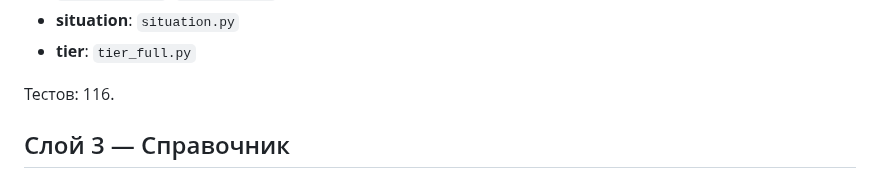
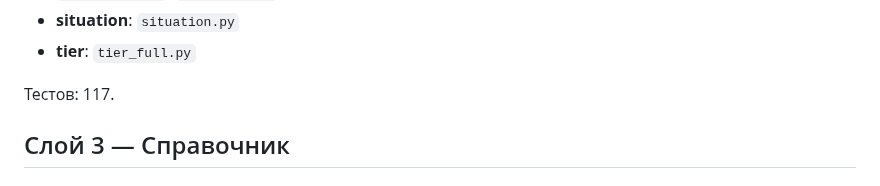
Before and after one commit to ilyautov/consilium-principis, a Markdown page: docs/MANUAL.md, the part around the change. Rendered like a GitHub page.

```diff
--- a/docs/MANUAL.md
+++ b/docs/MANUAL.md
@@ -242,7 +242,7 @@ python scripts/gen_selfdoc.py
 - **situation**: `situation.py`
 - **tier**: `tier_full.py`
 
-Тестов: 116.
+Тестов: 117.
 
 ## Слой 3 — Справочник
 
```
Also changed, not shown: README.md (+8 -0 lines), assets/demo-refusal.gif (added), 4 other files.
